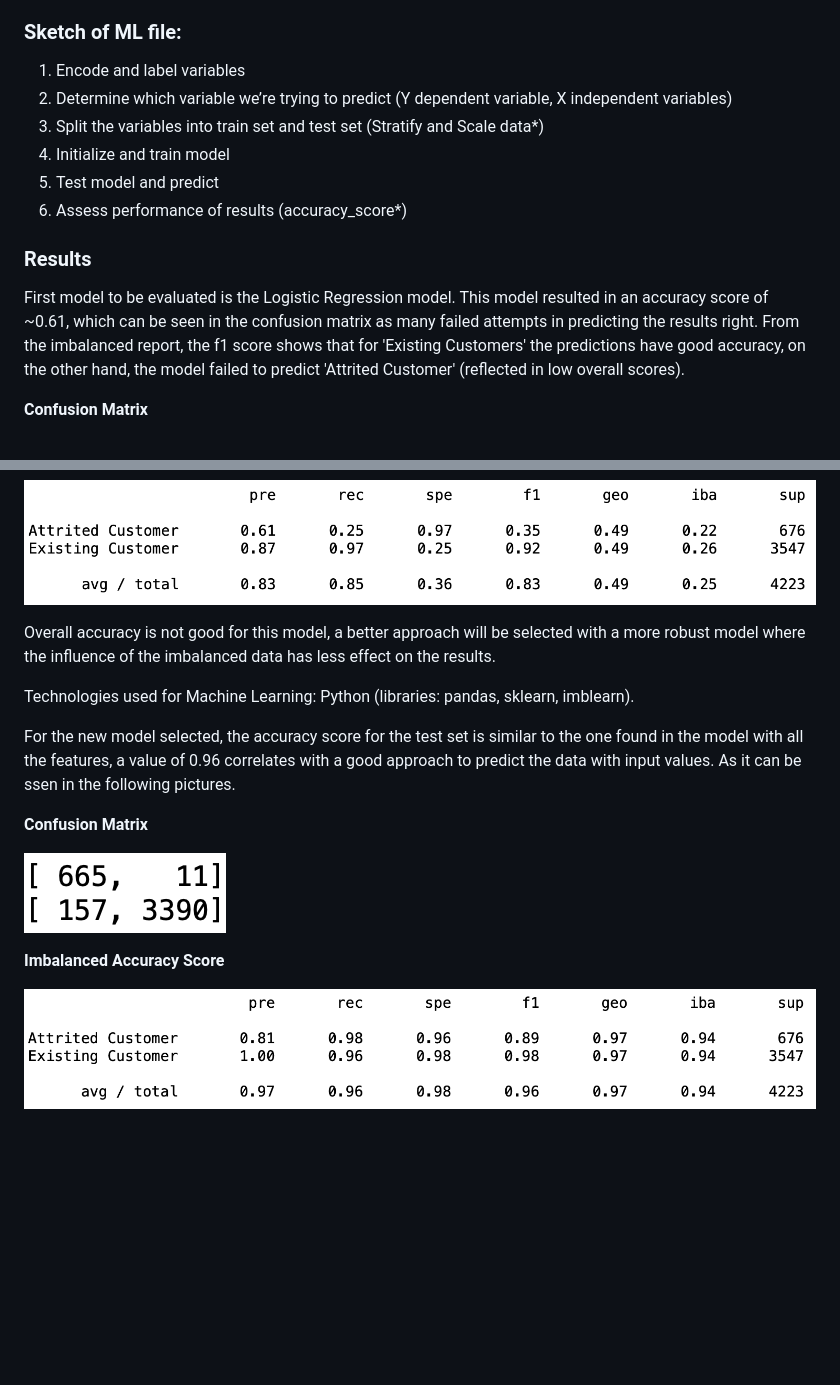
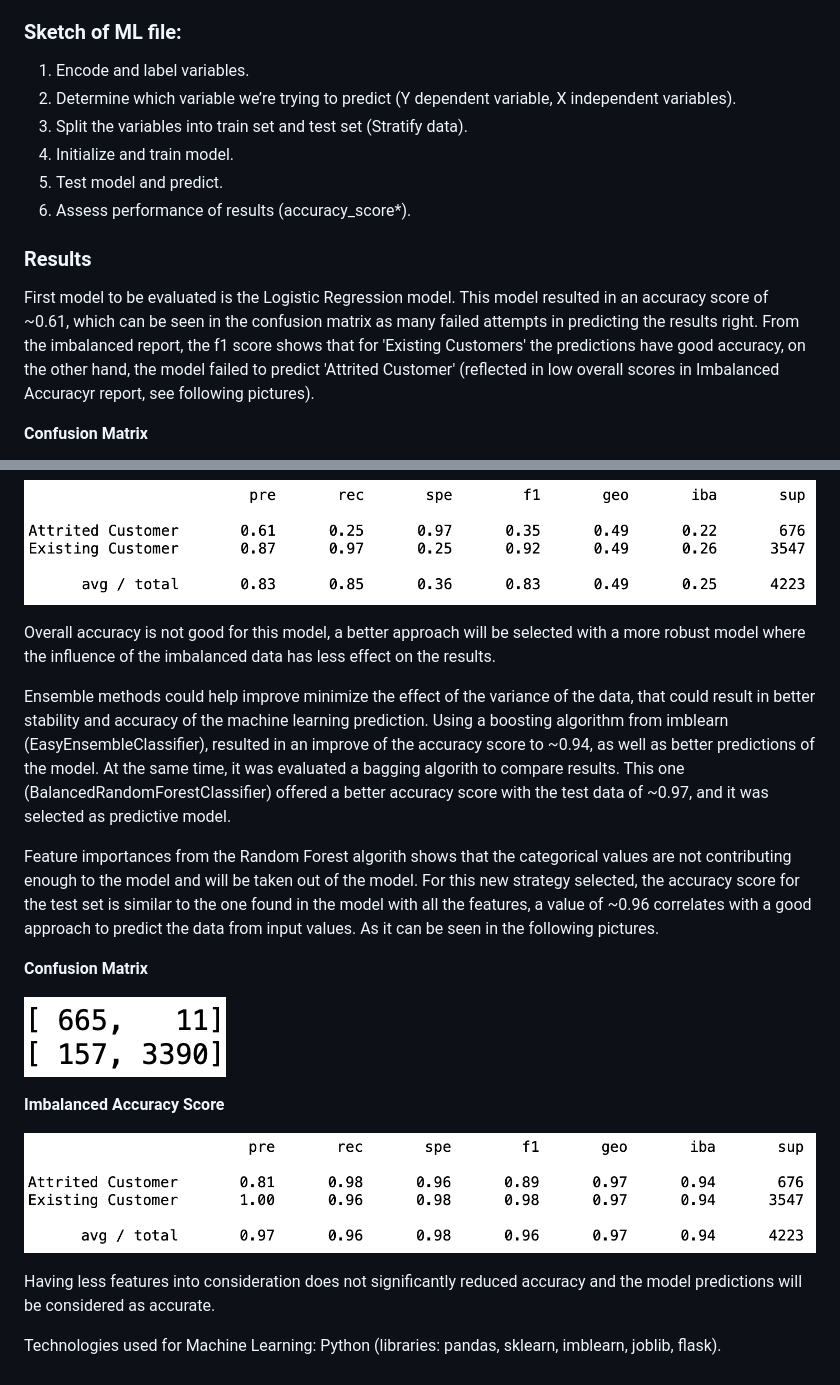
Before and after one commit to AugieNY/data_on_fire, a Markdown page: README.md, 2 parts joined by grey strips. Rendered like a GitHub page; blank space fills up the shorter version.

Commit message:
Updated ML section

```diff
--- a/README.md
+++ b/README.md
@@ -102,15 +102,16 @@ First attempt will focus on creating a simple logistic regression model to predi
 
 ### Sketch of ML file:
 
-1. Encode and label variables
-2. Determine which variable we’re trying to predict (Y dependent variable, X independent variables)
-3. Split the variables into train set and test set (Stratify and Scale data*)
-4. Initialize and train model
-5. Test model and predict
-6. Assess performance of results (accuracy_score*)
+1. Encode and label variables.
+2. Determine which variable we’re trying to predict (Y dependent variable, X independent variables).
+3. Split the variables into train set and test set (Stratify data).
+4. Initialize and train model.
+5. Test model and predict.
+6. Assess performance of results (accuracy_score*).
 
 ### Results
-First model to be evaluated is the Logistic Regression model. This model resulted in an accuracy score of ~0.61, which can be seen in the confusion matrix as many failed attempts in predicting the results right. From the imbalanced report, the f1 score shows that for 'Existing Customers' the predictions have good accuracy, on the other hand, the model failed to predict  'Attrited Customer' (reflected in low overall scores).
+
+First model to be evaluated is the Logistic Regression model. This model resulted in an accuracy score of ~0.61, which can be seen in the confusion matrix as many failed attempts in predicting the results right. From the imbalanced report, the f1 score shows that for 'Existing Customers' the predictions have good accuracy, on the other hand, the model failed to predict  'Attrited Customer' (reflected in low overall scores in Imbalanced Accuracyr report, see following pictures).
 
 **Confusion Matrix**
 
@@ -122,9 +123,9 @@ First model to be evaluated is the Logistic Regression model. This model resulte
 
 Overall accuracy is not good for this model,  a better approach will be selected with a more robust model where the influence of the imbalanced data has less effect on the results.
 
-Technologies used for Machine Learning: Python (libraries: pandas, sklearn, imblearn).
+Ensemble methods could help improve minimize the effect of the variance of the data, that could result in better stability and accuracy of the machine learning prediction. Using a boosting algorithm from imblearn (EasyEnsembleClassifier), resulted in an improve of the accuracy score to ~0.94, as well as better predictions of the model. At the same time, it was evaluated a bagging algorith to compare results. This one (BalancedRandomForestClassifier) offered a better accuracy score with the test data of ~0.97, and it was selected as predictive model.
 
-For the new model selected, the accuracy score for the test set is similar to the one found in the model with all the features, a value of 0.96 correlates with a good approach to predict the data with input values. As it can be ssen in the following pictures.
+Feature importances from the Random Forest algorith shows that the categorical values are not contributing enough to the model and will be taken out of the model. For this new strategy selected, the accuracy score for the test set is similar to the one found in the model with all the features, a value of ~0.96 correlates with a good approach to predict the data from input values. As it can be seen in the following pictures.
 
 **Confusion Matrix**
 
@@ -133,3 +134,8 @@ For the new model selected, the accuracy score for the test set is similar to th
 **Imbalanced Accuracy Score**
 
 ![This is an image](Resources/FIR.png)
+
+Having less features into consideration does not significantly reduced accuracy and the model predictions will be considered as accurate.
+
+
+Technologies used for Machine Learning: Python (libraries: pandas, sklearn, imblearn, joblib, flask).
```
